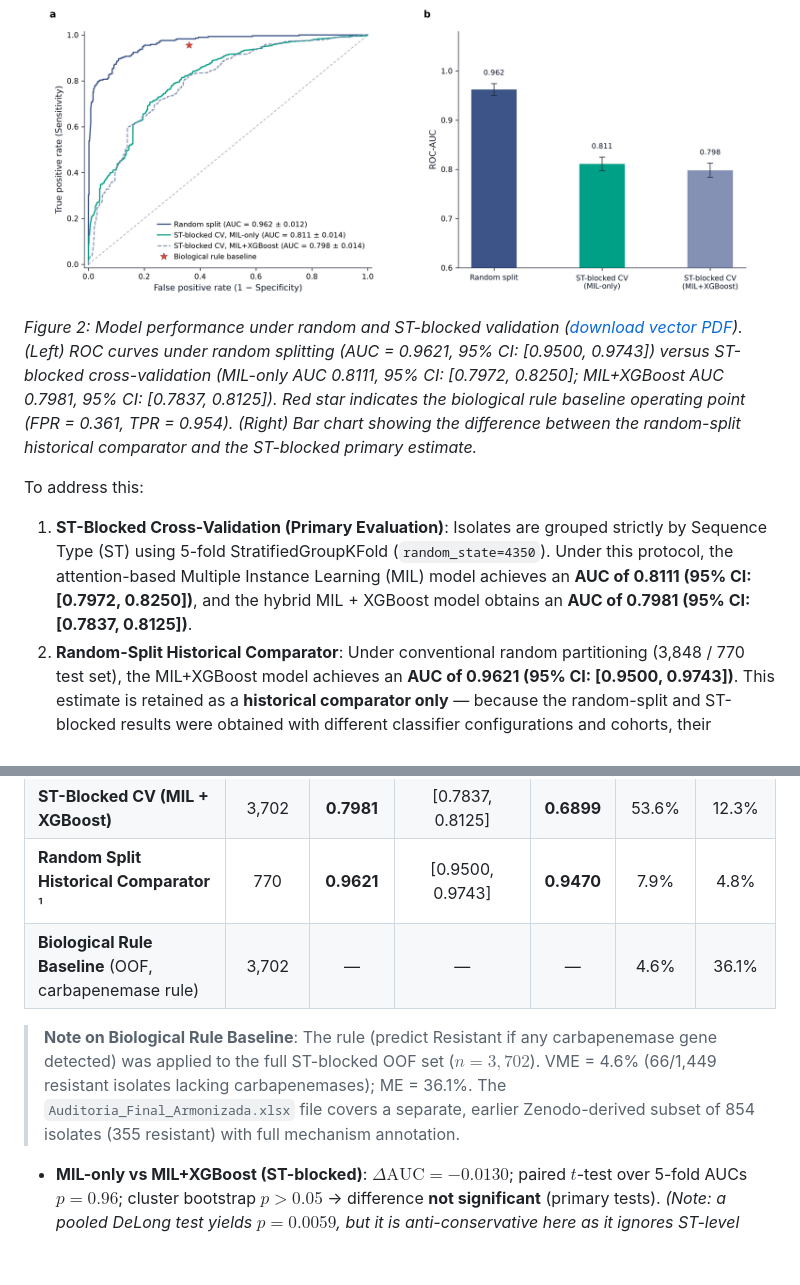
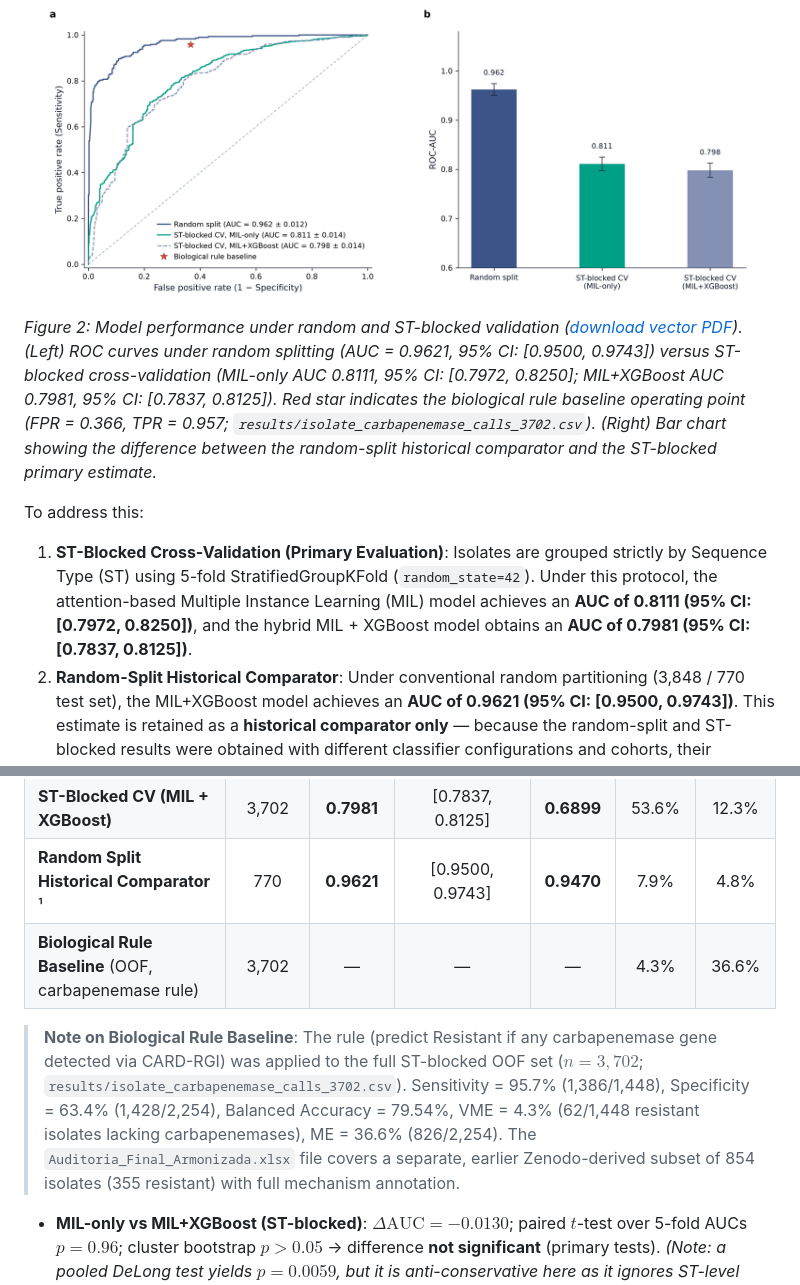
Before and after one commit to AMorales22T/AMT-Klebsiella-ertapenem, a Markdown page: README.md, 2 parts joined by grey strips. GitHub-like rendering; pictures changed too: results/new/Figure2_updated.png; blank space fills up the shorter version.

Commit message:
Address manuscript review: reconcile 3702 IDs, full carbapenemase calls, aadA2 CMH, empirical IG & LOGO

```diff
--- a/README.md
+++ b/README.md
@@ -16,10 +16,10 @@ Predicting antimicrobial resistance directly from genomic sequences is frequentl
 *Figure 1: Overview of the proposed Multiple Instance Learning (MIL) framework for isolate-level prediction of ertapenem resistance in Klebsiella pneumoniae ([download vector PDF](results/new/Figure1_updated.pdf)). Gene annotations are embedded with NTv3 (768-D), aggregated across four attention heads (concatenated to 3,072-D), projected via a linear layer and layer normalization into a 768-D genome embedding, and classified by the primary neural head (MIL-only, solid box) or parallel XGBoost classifier ablation (dashed box). The side panel shows latent dimension ranking via SHAP attribution, gene backtracking, and BLAST biological validation.*
 
 ![Figure 2: Model performance under random and ST-blocked validation](results/new/Figure2_updated.png)
-*Figure 2: Model performance under random and ST-blocked validation ([download vector PDF](results/new/Figure2_updated.pdf)). (Left) ROC curves under random splitting (AUC = 0.9621, 95% CI: [0.9500, 0.9743]) versus ST-blocked cross-validation (MIL-only AUC 0.8111, 95% CI: [0.7972, 0.8250]; MIL+XGBoost AUC 0.7981, 95% CI: [0.7837, 0.8125]). Red star indicates the biological rule baseline operating point (FPR = 0.361, TPR = 0.954). (Right) Bar chart showing the difference between the random-split historical comparator and the ST-blocked primary estimate.*
+*Figure 2: Model performance under random and ST-blocked validation ([download vector PDF](results/new/Figure2_updated.pdf)). (Left) ROC curves under random splitting (AUC = 0.9621, 95% CI: [0.9500, 0.9743]) versus ST-blocked cross-validation (MIL-only AUC 0.8111, 95% CI: [0.7972, 0.8250]; MIL+XGBoost AUC 0.7981, 95% CI: [0.7837, 0.8125]). Red star indicates the biological rule baseline operating point (FPR = 0.366, TPR = 0.957; `results/isolate_carbapenemase_calls_3702.csv`). (Right) Bar chart showing the difference between the random-split historical comparator and the ST-blocked primary estimate.*
 
 To address this:
-1. **ST-Blocked Cross-Validation (Primary Evaluation)**: Isolates are grouped strictly by Sequence Type (ST) using 5-fold StratifiedGroupKFold (`random_state=4350`). Under this protocol, the attention-based Multiple Instance Learning (MIL) model achieves an **AUC of 0.8111 (95% CI: [0.7972, 0.8250])**, and the hybrid MIL + XGBoost model obtains an **AUC of 0.7981 (95% CI: [0.7837, 0.8125])**.
+1. **ST-Blocked Cross-Validation (Primary Evaluation)**: Isolates are grouped strictly by Sequence Type (ST) using 5-fold StratifiedGroupKFold (`random_state=42`). Under this protocol, the attention-based Multiple Instance Learning (MIL) model achieves an **AUC of 0.8111 (95% CI: [0.7972, 0.8250])**, and the hybrid MIL + XGBoost model obtains an **AUC of 0.7981 (95% CI: [0.7837, 0.8125])**.
 2. **Random-Split Historical Comparator**: Under conventional random partitioning (3,848 / 770 test set), the MIL+XGBoost model achieves an **AUC of 0.9621 (95% CI: [0.9500, 0.9743])**. This estimate is retained as a **historical comparator only** — because the random-split and ST-blocked results were obtained with different classifier configurations and cohorts, their absolute AUC difference should not be interpreted as an architecture-matched estimate of the effect of clonal structure. For an architecture-matched comparison: MIL-only under random split achieves AUC 0.9182 vs. AUC 0.8111 under ST-blocking ($\Delta\text{AUC} \approx -0.107$).
 
 ---
@@ -134,9 +134,9 @@ python scripts/test_bootstrap.py
 | **ST-Blocked CV (MIL-only)** | 3,702 | **0.8111** | [0.7972, 0.8250] | **0.7404** | 34.1% | 20.4% |
 | **ST-Blocked CV (MIL + XGBoost)** | 3,702 | **0.7981** | [0.7837, 0.8125] | **0.6899** | 53.6% | 12.3% |
 | **Random Split Historical Comparator** ¹ | 770 | **0.9621** | [0.9500, 0.9743] | **0.9470** | 7.9% | 4.8% |
-| **Biological Rule Baseline** (OOF, carbapenemase rule) | 3,702 | — | — | — | 4.6% | 36.1% |
+| **Biological Rule Baseline** (OOF, carbapenemase rule) | 3,702 | — | — | — | 4.3% | 36.6% |
 
-> **Note on Biological Rule Baseline**: The rule (predict Resistant if any carbapenemase gene detected) was applied to the full ST-blocked OOF set ($n = 3,702$). VME = 4.6% (66/1,449 resistant isolates lacking carbapenemases); ME = 36.1%. The `Auditoria_Final_Armonizada.xlsx` file covers a separate, earlier Zenodo-derived subset of 854 isolates (355 resistant) with full mechanism annotation.
+> **Note on Biological Rule Baseline**: The rule (predict Resistant if any carbapenemase gene detected via CARD-RGI) was applied to the full ST-blocked OOF set ($n = 3,702$; `results/isolate_carbapenemase_calls_3702.csv`). Sensitivity = 95.7% (1,386/1,448), Specificity = 63.4% (1,428/2,254), Balanced Accuracy = 79.54%, VME = 4.3% (62/1,448 resistant isolates lacking carbapenemases), ME = 36.6% (826/2,254). The `Auditoria_Final_Armonizada.xlsx` file covers a separate, earlier Zenodo-derived subset of 854 isolates (355 resistant) with full mechanism annotation.
 
 - **MIL-only vs MIL+XGBoost (ST-blocked)**: $\Delta\text{AUC} = -0.0130$; paired $t$-test over 5-fold AUCs $p = 0.96$; cluster bootstrap $p > 0.05$ → difference **not significant** (primary tests). *(Note: a pooled DeLong test yields $p = 0.0059$, but it is anti-conservative here as it ignores ST-level clustering and is not used as the primary test.)*
 - **Clonal leakage (architecture-matched)**: MIL-only random split (AUC 0.9182) vs MIL-only ST-blocked (AUC 0.8111), $\Delta\text{AUC} \approx -0.107$. The raw difference $0.9621 - 0.8111$ mixes different classifier configurations (MIL+XGBoost vs MIL-only) and **must not** be interpreted as an architecture-matched leakage estimate (see manuscript Discussion).
```
Also changed, not shown: results/new/Figure4_updated.png, results/new/Figure5_updated.png, 14 other files.
